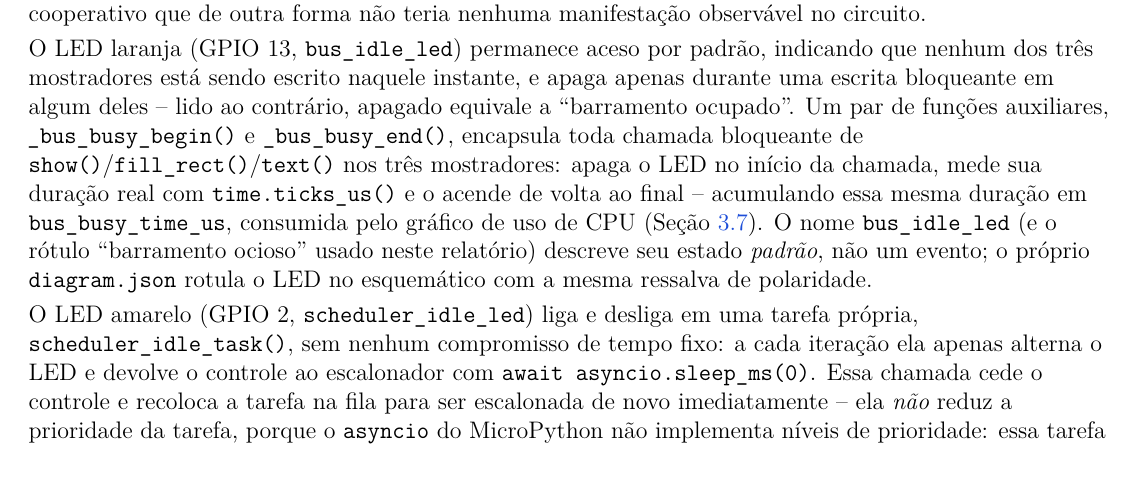
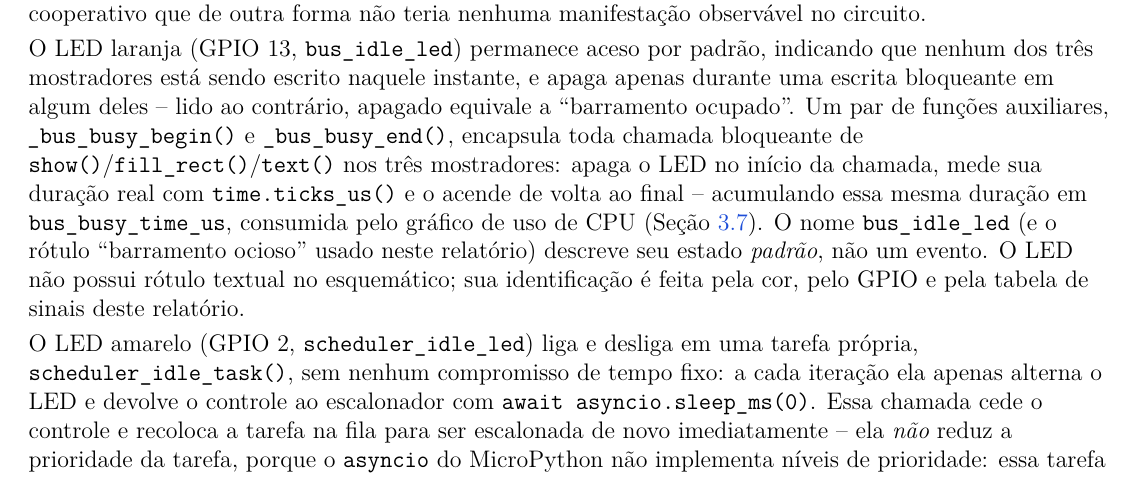
Before and after one commit to Argus-Kepheus/esp32-asyncio, a LaTeX document (report/relatorio.tex): part of page 12 of 19, cut so that both start at the same text. Compiled offline with XeLaTeX.

Commit message:
Drop the orange LED's on-canvas label, rely on report/docs instead
Simplifies diagram.json's bus-idle-led part back to just its color
attribute, matching how every other blinking LED already has no Wokwi
canvas label -- the polarity explanation lives in the report's signal
table and Section 3.6 instead of on the schematic itself. Updated the
one sentence in relatorio.tex that referenced the now-removed label
text, and rebuilt the PDF to match.

```diff
--- a/report/relatorio.tex
+++ b/report/relatorio.tex
@@ -434,7 +434,7 @@ O console de registro da TFT é o único registro dedicado a esse evento: nenhum
 
 Dois LEDs adicionais tornam visível, em tempo real, um comportamento interno do escalonador cooperativo que de outra forma não teria nenhuma manifestação observável no circuito.
 
-O LED laranja (GPIO~13, \texttt{bus\_idle\_led}) permanece aceso por padrão, indicando que nenhum dos três mostradores está sendo escrito naquele instante, e apaga apenas durante uma escrita bloqueante em algum deles -- lido ao contrário, apagado equivale a \enquote{barramento ocupado}. Um par de funções auxiliares, \texttt{\_bus\_busy\_begin()} e \texttt{\_bus\_busy\_end()}, encapsula toda chamada bloqueante de \texttt{show()}/\texttt{fill\_rect()}/\texttt{text()} nos três mostradores: apaga o LED no início da chamada, mede sua duração real com \texttt{time.ticks\_us()} e o acende de volta ao final -- acumulando essa mesma duração em \texttt{bus\_busy\_time\_us}, consumida pelo gráfico de uso de CPU (Seção~\ref{sec:oled-graphs}). O nome \texttt{bus\_idle\_led} (e o rótulo \enquote{barramento ocioso} usado neste relatório) descreve seu estado \emph{padrão}, não um evento; o próprio \texttt{diagram.json} rotula o LED no esquemático com a mesma ressalva de polaridade.
+O LED laranja (GPIO~13, \texttt{bus\_idle\_led}) permanece aceso por padrão, indicando que nenhum dos três mostradores está sendo escrito naquele instante, e apaga apenas durante uma escrita bloqueante em algum deles -- lido ao contrário, apagado equivale a \enquote{barramento ocupado}. Um par de funções auxiliares, \texttt{\_bus\_busy\_begin()} e \texttt{\_bus\_busy\_end()}, encapsula toda chamada bloqueante de \texttt{show()}/\texttt{fill\_rect()}/\texttt{text()} nos três mostradores: apaga o LED no início da chamada, mede sua duração real com \texttt{time.ticks\_us()} e o acende de volta ao final -- acumulando essa mesma duração em \texttt{bus\_busy\_time\_us}, consumida pelo gráfico de uso de CPU (Seção~\ref{sec:oled-graphs}). O nome \texttt{bus\_idle\_led} (e o rótulo \enquote{barramento ocioso} usado neste relatório) descreve seu estado \emph{padrão}, não um evento. O LED não possui rótulo textual no esquemático; sua identificação é feita pela cor, pelo GPIO e pela tabela de sinais deste relatório.
 
 O LED amarelo (GPIO~2, \texttt{scheduler\_idle\_led}) liga e desliga em uma tarefa própria, \texttt{scheduler\_idle\_task()}, sem nenhum compromisso de tempo fixo: a cada iteração ela apenas alterna o LED e devolve o controle ao escalonador com \texttt{await asyncio.sleep\_ms(0)}. Essa chamada cede o controle e recoloca a tarefa na fila para ser escalonada de novo imediatamente -- ela \emph{não} reduz a prioridade da tarefa, porque o \texttt{asyncio} do MicroPython não implementa níveis de prioridade: essa tarefa concorre pela mesma vez de execução em rodízio (\textit{round-robin}) que qualquer outra tarefa pronta, não apenas nos intervalos ociosos entre elas. O LED, portanto, não é um indicador literal de \enquote{nada mais tem trabalho pendente} nem uma implementação de uma tarefa de prioridade mínima (\textit{idle task}) de sistema operacional de tempo real -- é uma visualização grosseira de atividade e latência do escalonador: com que frequência essa tarefa específica consegue retomar a execução. Uma vez por segundo, a mesma tarefa registra no console da TFT, em amarelo, quantas iterações desse laço conseguiu completar no último segundo. Esse número serve como medida comparativa de vazão entre execuções ou momentos diferentes (mais iterações/s = o restante do sistema cedeu o controle com mais frequência ou por períodos mais curtos) -- não como um percentual calibrado de ociosidade ou de capacidade livre, já que nenhum valor de referência de \enquote{100\% ocioso} foi medido para normalizá-lo.
 
```
Also changed, not shown: report/relatorio.pdf, 1 other file.
